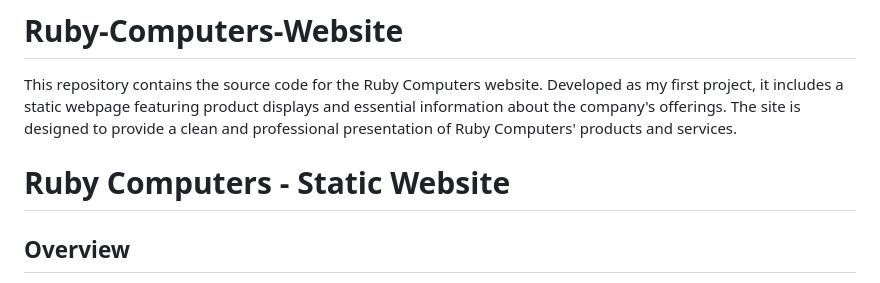
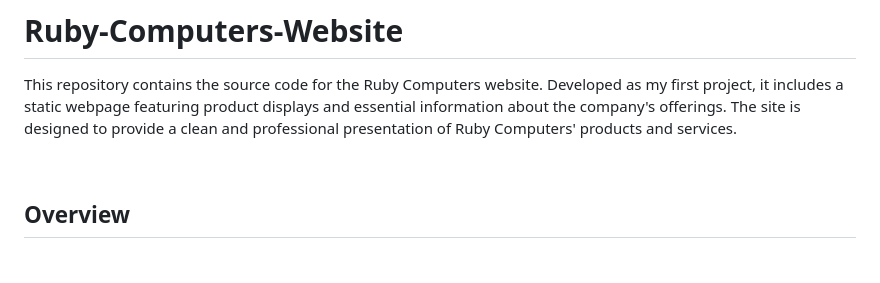
Before and after one commit to aziz-ch52/ruby-computers-website, a Markdown page: README.md, the part around the change. Drawn GitHub-style.

```diff
--- a/README.md
+++ b/README.md
@@ -1,7 +1,7 @@
 # Ruby-Computers-Website
 This repository contains the source code for the Ruby Computers website. Developed as my first project, it includes a static webpage featuring product displays and essential information about the company's offerings. The site is designed to provide a clean and professional presentation of Ruby Computers' products and services.
 
-# Ruby Computers - Static Website
+<br>
 
 ## Overview
 
```
